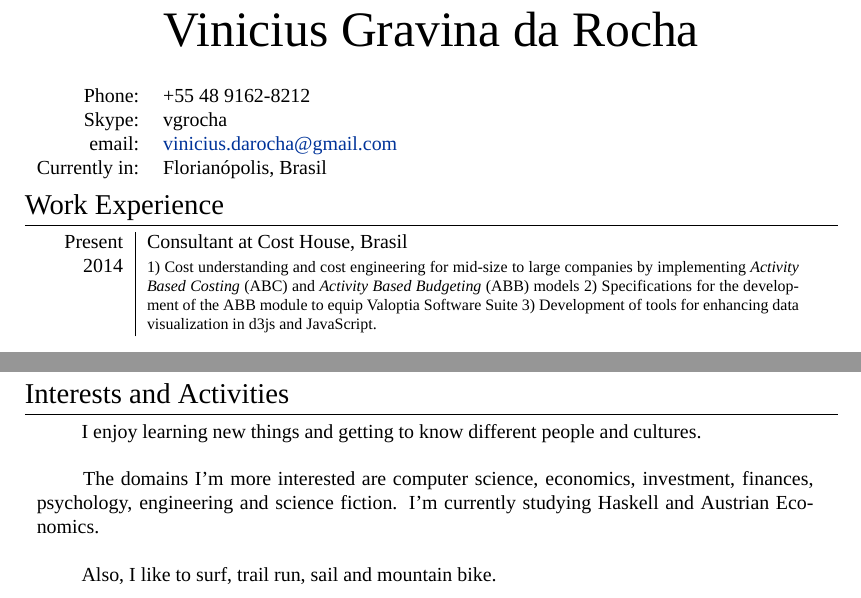
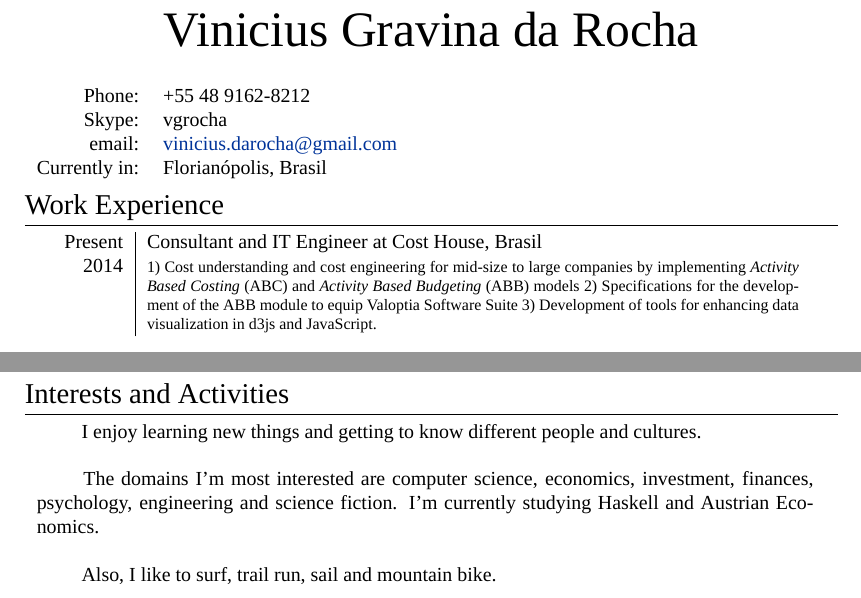
Before and after one commit to vgrocha/CV-VGR, a LaTeX CV (CV-Eng-VGR.tex): two parts of the page, joined at a grey line, cut so that both start at the same text. Compiled offline with XeLaTeX; a missing font is replaced by an installed copy or a similar font.

Commit message:
grammatical correction and new activity

```diff
--- a/CV-Eng-VGR.tex
+++ b/CV-Eng-VGR.tex
@@ -84,7 +84,7 @@ Florianópolis, Brasil
 
 \begin{tabular}{r|p{11.5cm}}
   \textsc{Present} &
-  Consultant at \textsc{Cost House}, Brasil \\
+  Consultant and IT Engineer at \textsc{Cost House}, Brasil \\
   \textsc{2014} &
   \footnotesize{
   1) Cost understanding and cost
@@ -279,7 +279,7 @@ Apache, Tomcat, Office Suites \\
 \hspace{2em} I enjoy learning new things and getting to know different
 people and cultures. \\ \\
 
-\hspace{2em} The domains I'm more interested are computer science,
+\hspace{2em} The domains I'm most interested are computer science,
 economics, investment, finances, psychology, engineering and science
 fiction. I'm currently studying Haskell and Austrian Economics.\\ \\
 
```
